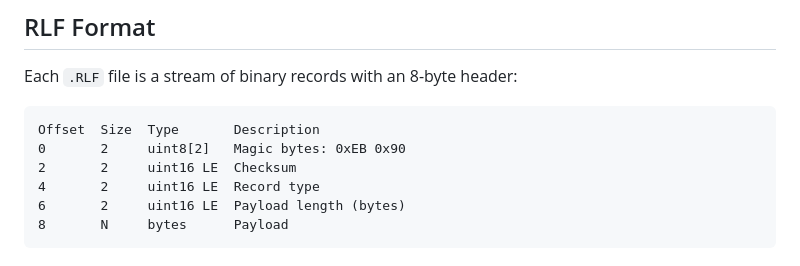
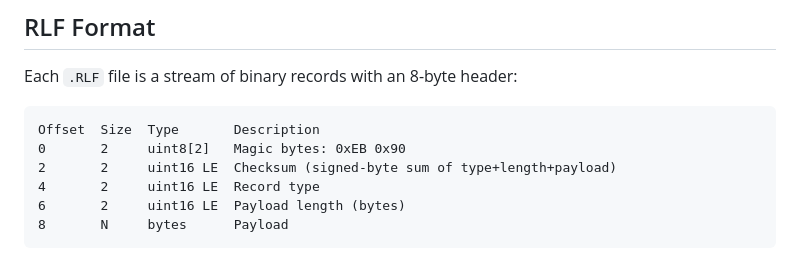
Before and after one commit to isaacgerg/remus-rlf-reader, a Markdown page: README.md, the part around the change. GitHub-like rendering.

Commit message:
Update README checksum description to match solved algorithm
Co-Authored-By: Claude Opus 4.6 <noreply@anthropic.com>

````diff
--- a/README.md
+++ b/README.md
@@ -39,7 +39,7 @@ Each `.RLF` file is a stream of binary records with an 8-byte header:
 ```
 Offset  Size  Type       Description
 0       2     uint8[2]   Magic bytes: 0xEB 0x90
-2       2     uint16 LE  Checksum
+2       2     uint16 LE  Checksum (signed-byte sum of type+length+payload)
 4       2     uint16 LE  Record type
 6       2     uint16 LE  Payload length (bytes)
 8       N     bytes      Payload
````
